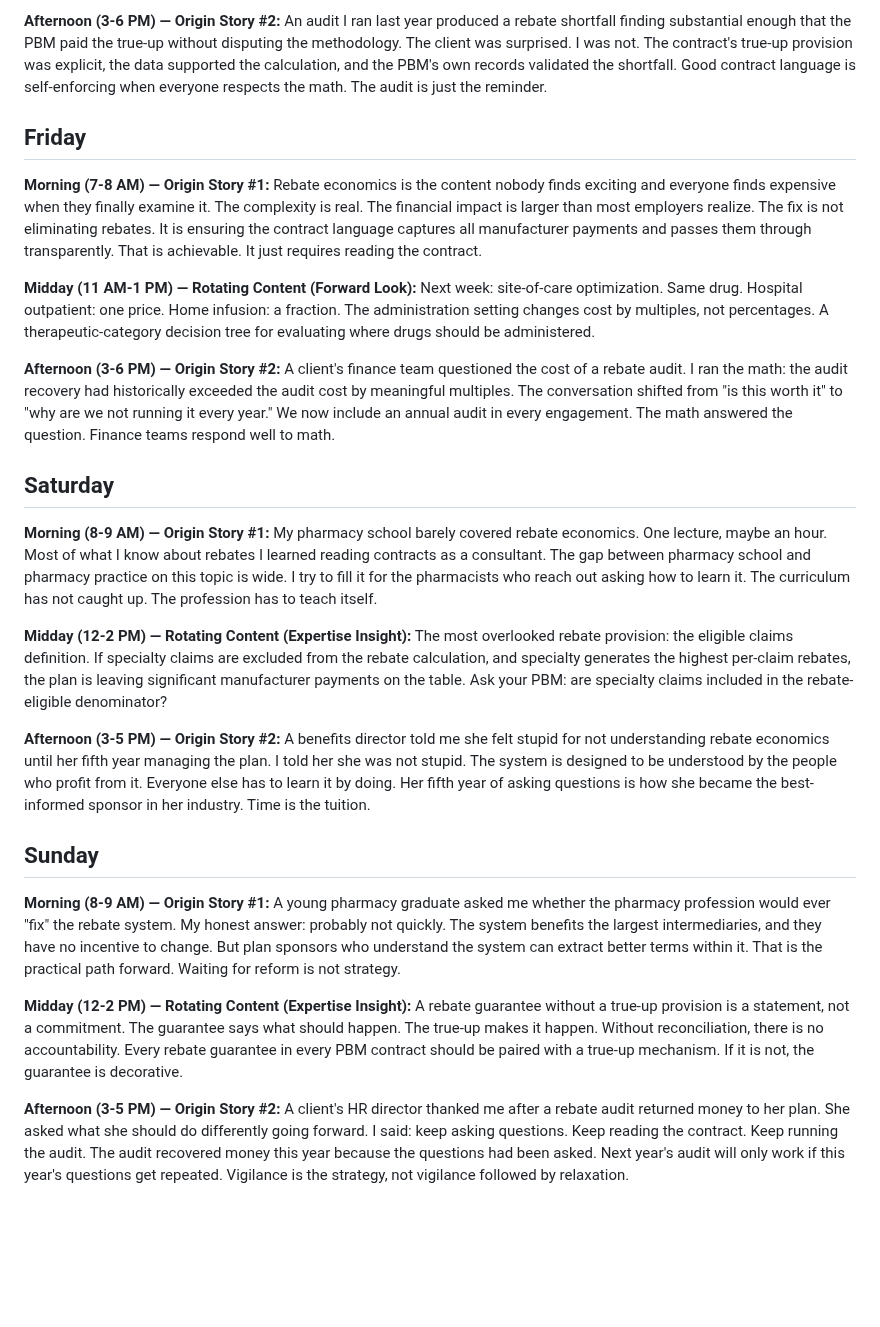
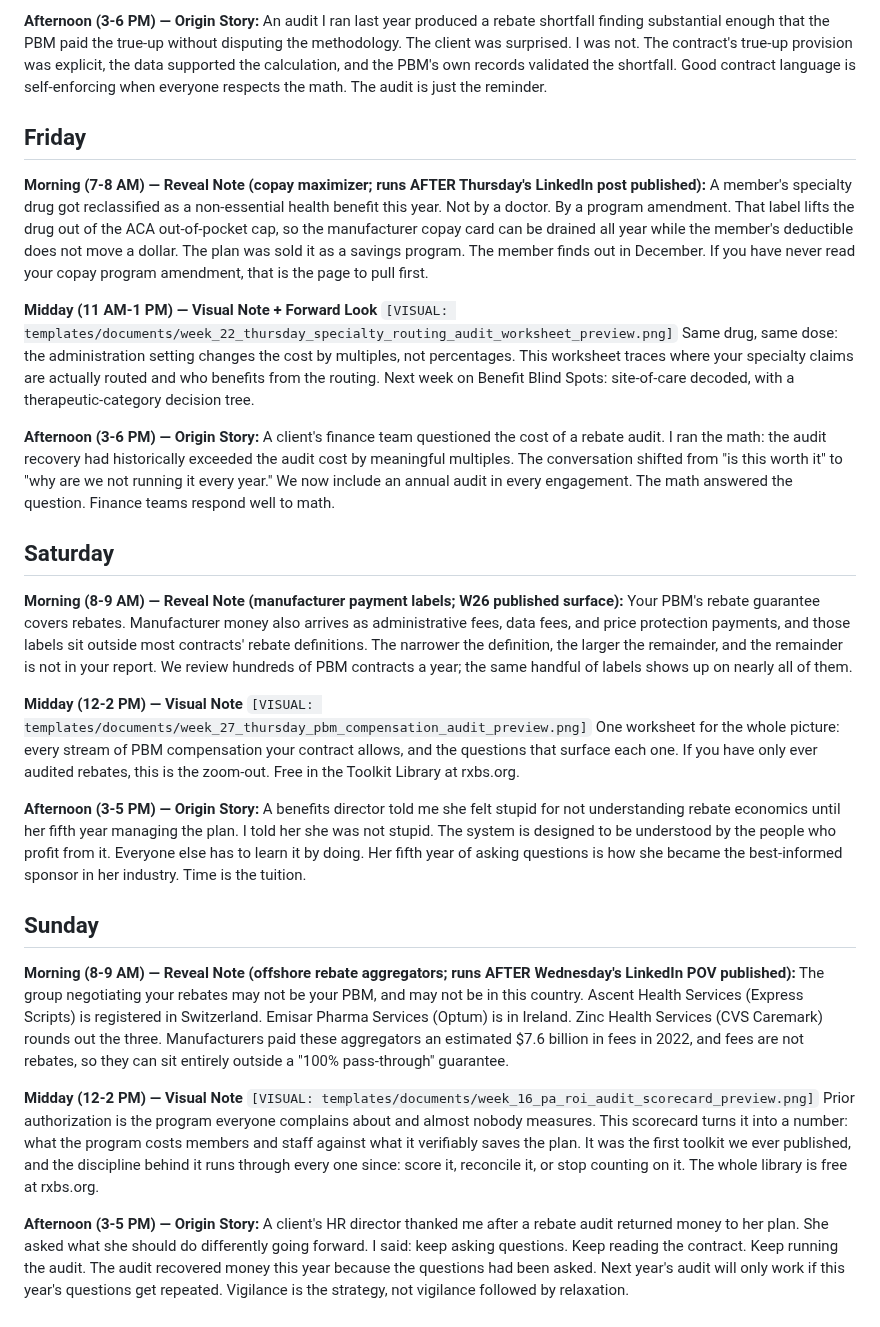
Before and after one commit to crispjb-ui/pbs-content, a Markdown page: newsletters/week_29_rebate_economics.md, the part around one of its changes. Drawn GitHub-style; blank space fills up the shorter version.

```diff
--- a/newsletters/week_29_rebate_economics.md
+++ b/newsletters/week_29_rebate_economics.md
@@ -792,38 +792,38 @@ A plan sponsor asked me what a "normal" rebate trajectory looked like. I told he
 
-**Afternoon (3-6 PM) — Origin Story #2:**
+**Afternoon (3-6 PM) — Origin Story:**
 An audit I ran last year produced a rebate shortfall finding substantial enough that the PBM paid the true-up without disputing the methodology. The client was surprised. I was not. The contract's true-up provision was explicit, the data supported the calculation, and the PBM's own records validated the shortfall. Good contract language is self-enforcing when everyone respects the math. The audit is just the reminder.
 
 ## Friday
 
-**Morning (7-8 AM) — Origin Story #1:**
-Rebate economics is the content nobody finds exciting and everyone finds expensive when they finally examine it. The complexity is real. The financial impact is larger than most employers realize. The fix is not eliminating rebates. It is ensuring the contract language captures all manufacturer payments and passes them through transparently. That is achievable. It just requires reading the contract.
+**Morning (7-8 AM) — Reveal Note (copay maximizer; runs AFTER Thursday's LinkedIn post published):**
+A member's specialty drug got reclassified as a non-essential health benefit this year. Not by a doctor. By a program amendment. That label lifts the drug out of the ACA out-of-pocket cap, so the manufacturer copay card can be drained all year while the member's deductible does not move a dollar. The plan was sold it as a savings program. The member finds out in December. If you have never read your copay program amendment, that is the page to pull first.
 
-**Midday (11 AM-1 PM) — Rotating Content (Forward Look):**
-Next week: site-of-care optimization. Same drug. Hospital outpatient: one price. Home infusion: a fraction. The administration setting changes cost by multiples, not percentages. A therapeutic-category decision tree for evaluating where drugs should be administered.
+**Midday (11 AM-1 PM) — Visual Note + Forward Look** `[VISUAL: templates/documents/week_22_thursday_specialty_routing_audit_worksheet_preview.png]`
+Same drug, same dose: the administration setting changes the cost by multiples, not percentages. This worksheet traces where your specialty claims are actually routed and who benefits from the routing. Next week on Benefit Blind Spots: site-of-care decoded, with a therapeutic-category decision tree.
 
-**Afternoon (3-6 PM) — Origin Story #2:**
+**Afternoon (3-6 PM) — Origin Story:**
 A client's finance team questioned the cost of a rebate audit. I ran the math: the audit recovery had historically exceeded the audit cost by meaningful multiples. The conversation shifted from "is this worth it" to "why are we not running it every year." We now include an annual audit in every engagement. The math answered the question. Finance teams respond well to math.
 
 ## Saturday
 
-**Morning (8-9 AM) — Origin Story #1:**
-My pharmacy school barely covered rebate economics. One lecture, maybe an hour. Most of what I know about rebates I learned reading contracts as a consultant. The gap between pharmacy school and pharmacy practice on this topic is wide. I try to fill it for the pharmacists who reach out asking how to learn it. The curriculum has not caught up. The profession has to teach itself.
+**Morning (8-9 AM) — Reveal Note (manufacturer payment labels; W26 published surface):**
+Your PBM's rebate guarantee covers rebates. Manufacturer money also arrives as administrative fees, data fees, and price protection payments, and those labels sit outside most contracts' rebate definitions. The narrower the definition, the larger the remainder, and the remainder is not in your report. We review hundreds of PBM contracts a year; the same handful of labels shows up on nearly all of them.
 
-**Midday (12-2 PM) — Rotating Content (Expertise Insight):**
-The most overlooked rebate provision: the eligible claims definition. If specialty claims are excluded from the rebate calculation, and specialty generates the highest per-claim rebates, the plan is leaving significant manufacturer payments on the table. Ask your PBM: are specialty claims included in the rebate-eligible denominator?
+**Midday (12-2 PM) — Visual Note** `[VISUAL: templates/documents/week_27_thursday_pbm_compensation_audit_preview.png]`
+One worksheet for the whole picture: every stream of PBM compensation your contract allows, and the questions that surface each one. If you have only ever audited rebates, this is the zoom-out. Free in the Toolkit Library at rxbs.org.
 
-**Afternoon (3-5 PM) — Origin Story #2:**
+**Afternoon (3-5 PM) — Origin Story:**
 A benefits director told me she felt stupid for not understanding rebate economics until her fifth year managing the plan. I told her she was not stupid. The system is designed to be understood by the people who profit from it. Everyone else has to learn it by doing. Her fifth year of asking questions is how she became the best-informed sponsor in her industry. Time is the tuition.
 
 ## Sunday
 
-**Morning (8-9 AM) — Origin Story #1:**
-A young pharmacy graduate asked me whether the pharmacy profession would ever "fix" the rebate system. My honest answer: probably not quickly. The system benefits the largest intermediaries, and they have no incentive to change. But plan sponsors who understand the system can extract better terms within it. That is the practical path forward. Waiting for reform is not strategy.
+**Morning (8-9 AM) — Reveal Note (offshore rebate aggregators; runs AFTER Wednesday's LinkedIn POV published):**
+The group negotiating your rebates may not be your PBM, and may not be in this country. Ascent Health Services (Express Scripts) is registered in Switzerland. Emisar Pharma Services (Optum) is in Ireland. Zinc Health Services (CVS Caremark) rounds out the three. Manufacturers paid these aggregators an estimated $7.6 billion in fees in 2022, and fees are not rebates, so they can sit entirely outside a "100% pass-through" guarantee.
 
-**Midday (12-2 PM) — Rotating Content (Expertise Insight):**
-A rebate guarantee without a true-up provision is a statement, not a commitment. The guarantee says what should happen. The true-up makes it happen. Without reconciliation, there is no accountability. Every rebate guarantee in every PBM contract should be paired with a true-up mechanism. If it is not, the guarantee is decorative.
+**Midday (12-2 PM) — Visual Note** `[VISUAL: templates/documents/week_16_pa_roi_audit_scorecard_preview.png]`
+Prior authorization is the program everyone complains about and almost nobody measures. This scorecard turns it into a number: what the program costs members and staff against what it verifiably saves the plan. It was the first toolkit we ever published, and the discipline behind it runs through every one since: score it, reconcile it, or stop counting on it. The whole library is free at rxbs.org.
 
-**Afternoon (3-5 PM) — Origin Story #2:**
+**Afternoon (3-5 PM) — Origin Story:**
 A client's HR director thanked me after a rebate audit returned money to her plan. She asked what she should do differently going forward. I said: keep asking questions. Keep reading the contract. Keep running the audit. The audit recovered money this year because the questions had been asked. Next year's audit will only work if this year's questions get repeated. Vigilance is the strategy, not vigilance followed by relaxation.
 
 ## Engagement Reply Templates
```
Also changed, not shown: other parts of newsletters/week_29_rebate_economics.md (+27 -14 lines).
